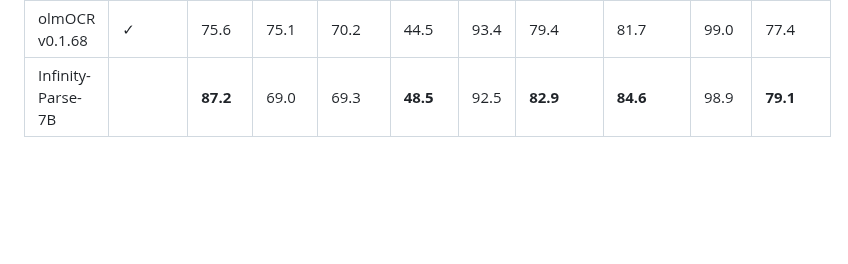
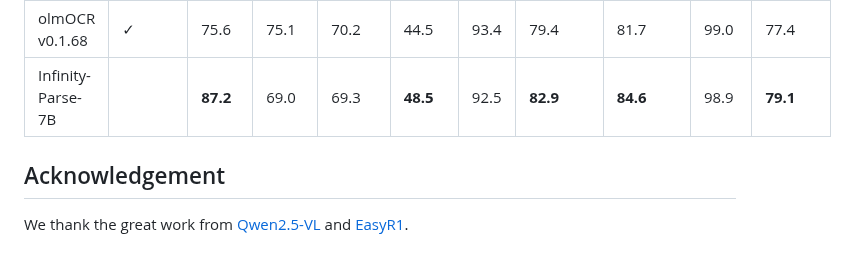
Before and after one commit to infly-ai/INF-MLLM, a Markdown page: Infinity-Parser/README.md, the part around the change. Rendered like a GitHub page; blank space fills up the shorter version.

Commit message:
add Acknowledgement

```diff
--- a/Infinity-Parser/README.md
+++ b/Infinity-Parser/README.md
@@ -997,3 +997,7 @@ Performance comparison on the olmOCR:
 </table>
 </body>
 </html>
+
+## Acknowledgement
+
+We thank the great work from [Qwen2.5-VL](https://github.com/QwenLM/Qwen2.5-VL) and [EasyR1](https://github.com/hiyouga/EasyR1).
```
